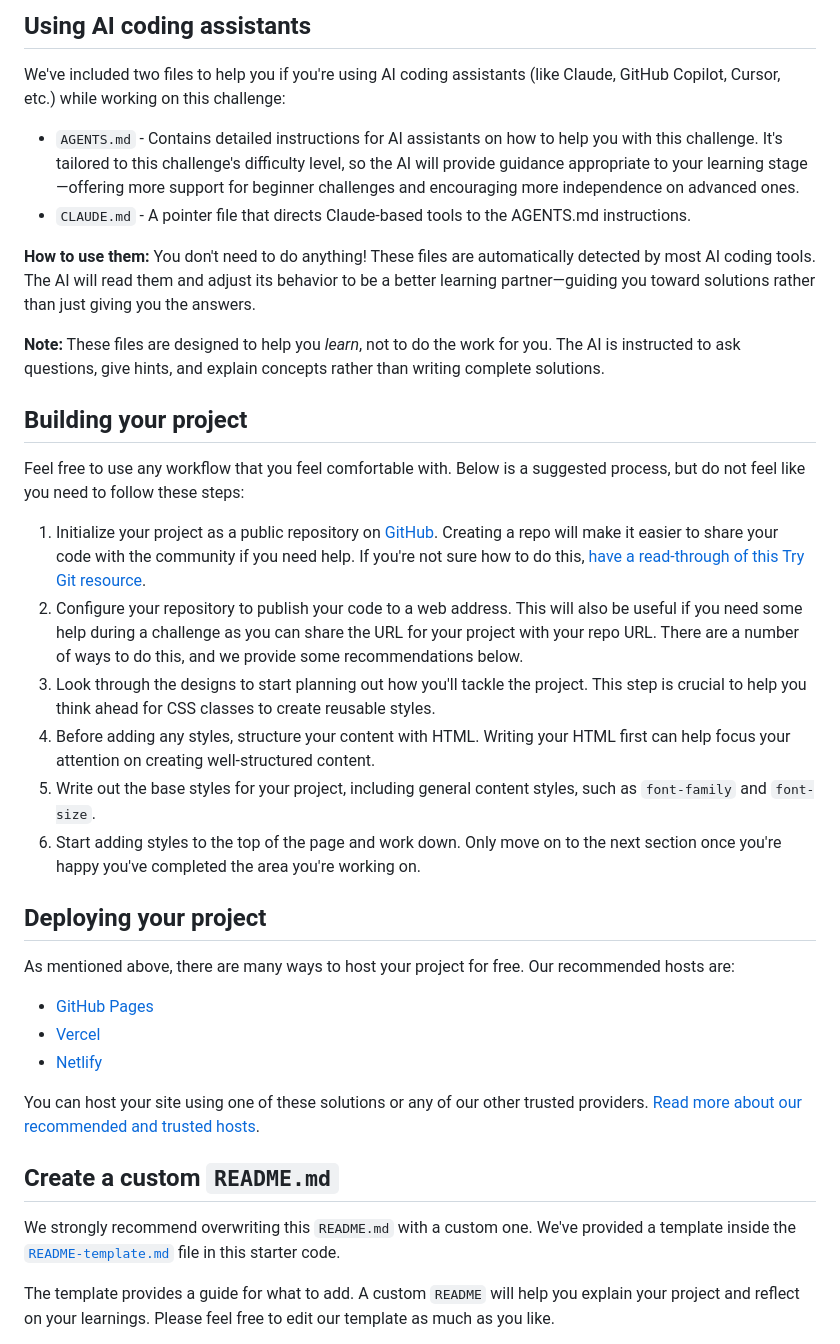
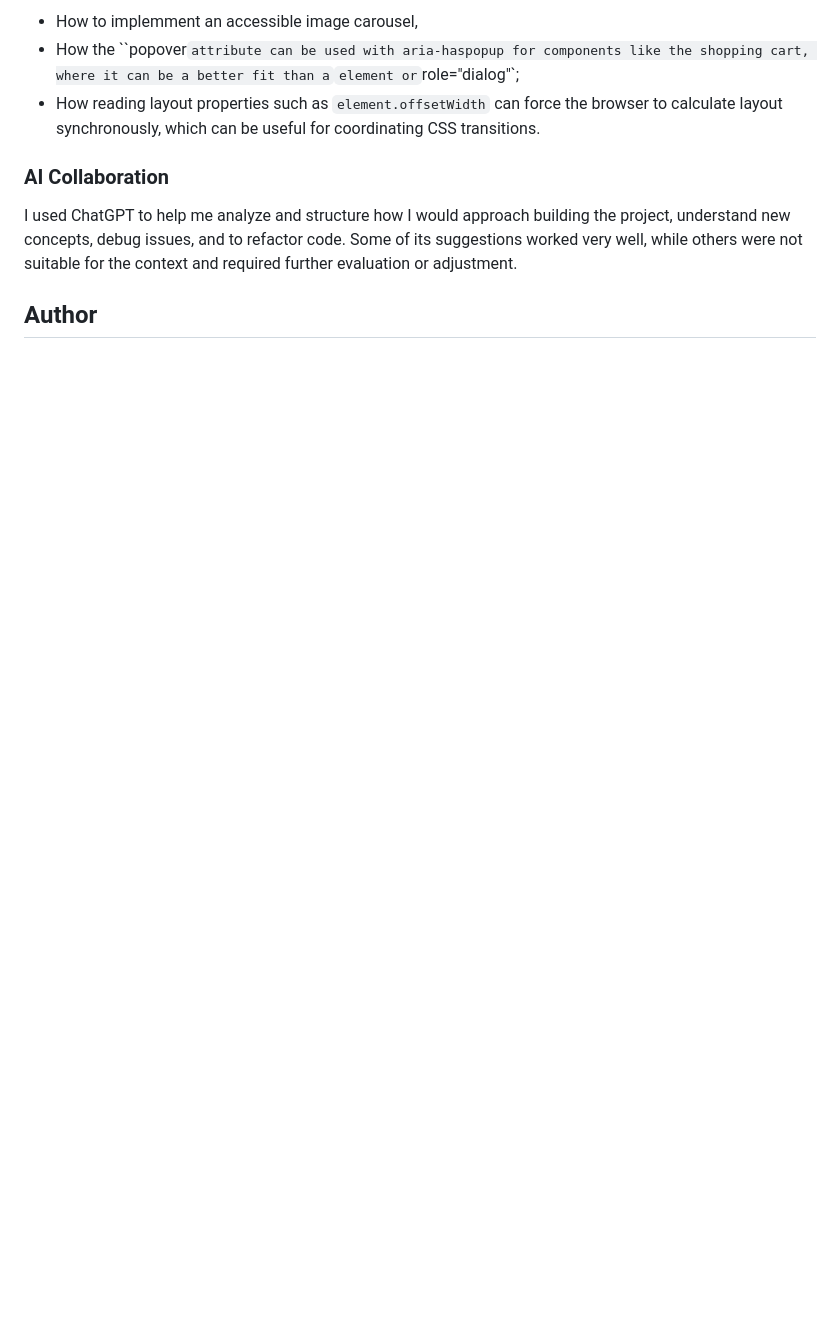
Before and after one commit to VitorEmanoelNogueira/ecommerce-product-page-main, a Markdown page: README.md, the part around the change printed below. Rendered like a GitHub page; blank space fills up the shorter version.

```diff
--- a/README.md
+++ b/README.md
@@ -43,39 +54,11 @@ There is also a `style-guide.md` file containing the information you'll need, su
 
-## Using AI coding assistants
+- How to implemment an accessible image carousel,
+- How the ``popover` attribute can be used with aria-haspopup for components like the shopping cart, where it can be a better fit than a `<dialog>` element or `role="dialog"`;
+- How reading layout properties such as `element.offsetWidth` can force the browser to calculate layout synchronously, which can be useful for coordinating CSS transitions.
 
-We've included two files to help you if you're using AI coding assistants (like Claude, GitHub Copilot, Cursor, etc.) while working on this challenge:
+### AI Collaboration
 
-- `AGENTS.md` - Contains detailed instructions for AI assistants on how to help you with this challenge. It's tailored to this challenge's difficulty level, so the AI will provide guidance appropriate to your learning stage—offering more support for beginner challenges and encouraging more independence on advanced ones.
-- `CLAUDE.md` - A pointer file that directs Claude-based tools to the AGENTS.md instructions.
+I used ChatGPT to help me analyze and structure how I would approach building the project, understand new concepts, debug issues, and to refactor code. Some of its suggestions worked very well, while others were not suitable for the context and required further evaluation or adjustment.
 
-**How to use them:** You don't need to do anything! These files are automatically detected by most AI coding tools. The AI will read them and adjust its behavior to be a better learning partner—guiding you toward solutions rather than just giving you the answers.
+## Author
 
-**Note:** These files are designed to help you *learn*, not to do the work for you. The AI is instructed to ask questions, give hints, and explain concepts rather than writing complete solutions.
-
-## Building your project
-
-Feel free to use any workflow that you feel comfortable with. Below is a suggested process, but do not feel like you need to follow these steps:
-
-1. Initialize your project as a public repository on [GitHub](https://github.com/). Creating a repo will make it easier to share your code with the community if you need help. If you're not sure how to do this, [have a read-through of this Try Git resource](https://try.github.io/).
-2. Configure your repository to publish your code to a web address. This will also be useful if you need some help during a challenge as you can share the URL for your project with your repo URL. There are a number of ways to do this, and we provide some recommendations below.
-3. Look through the designs to start planning out how you'll tackle the project. This step is crucial to help you think ahead for CSS classes to create reusable styles.
-4. Before adding any styles, structure your content with HTML. Writing your HTML first can help focus your attention on creating well-structured content.
-5. Write out the base styles for your project, including general content styles, such as `font-family` and `font-size`.
-6. Start adding styles to the top of the page and work down. Only move on to the next section once you're happy you've completed the area you're working on.
-
-## Deploying your project
-
-As mentioned above, there are many ways to host your project for free. Our recommended hosts are:
-
-- [GitHub Pages](https://pages.github.com/)
-- [Vercel](https://vercel.com/)
-- [Netlify](https://www.netlify.com/)
-
-You can host your site using one of these solutions or any of our other trusted providers. [Read more about our recommended and trusted hosts](https://www.frontendmentor.io/guides/hosting-your-solution).
-
-## Create a custom `README.md`
-
-We strongly recommend overwriting this `README.md` with a custom one. We've provided a template inside the [`README-template.md`](./README-template.md) file in this starter code.
-
-The template provides a guide for what to add. A custom `README` will help you explain your project and reflect on your learnings. Please feel free to edit our template as much as you like.
-
```
Also changed, not shown: other parts of README.md (+33 -49 lines), README-template.md (deleted, +0 -126 lines), screenshot.jpg (added).
